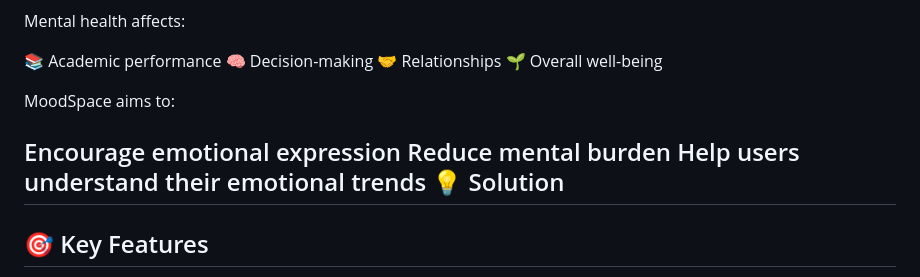
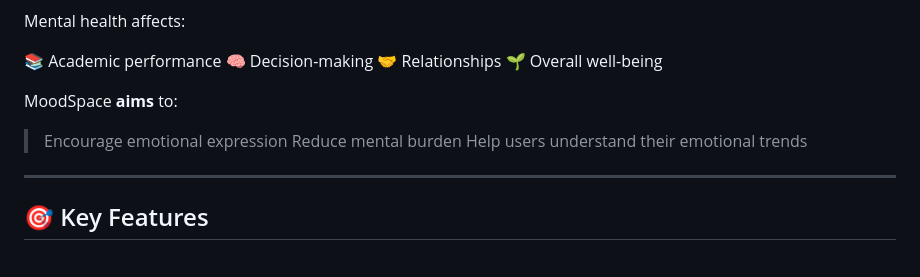
Before and after one commit to yuktalilhare9/MOODSPACE, a Markdown page: readme.md, the part around the change. Rendered like a GitHub page.

```diff
--- a/readme.md
+++ b/readme.md
@@ -51,12 +51,12 @@ Mental health affects:
 🤝 Relationships
 🌱 Overall well-being
 
-MoodSpace aims to:
+MoodSpace **aims** to:
 
-Encourage emotional expression
-Reduce mental burden
-Help users understand their emotional trends
-💡 Solution
+> Encourage emotional expression
+> Reduce mental burden
+> Help users understand their emotional trends
+
 ---
 
 ## 🎯 Key Features
```
